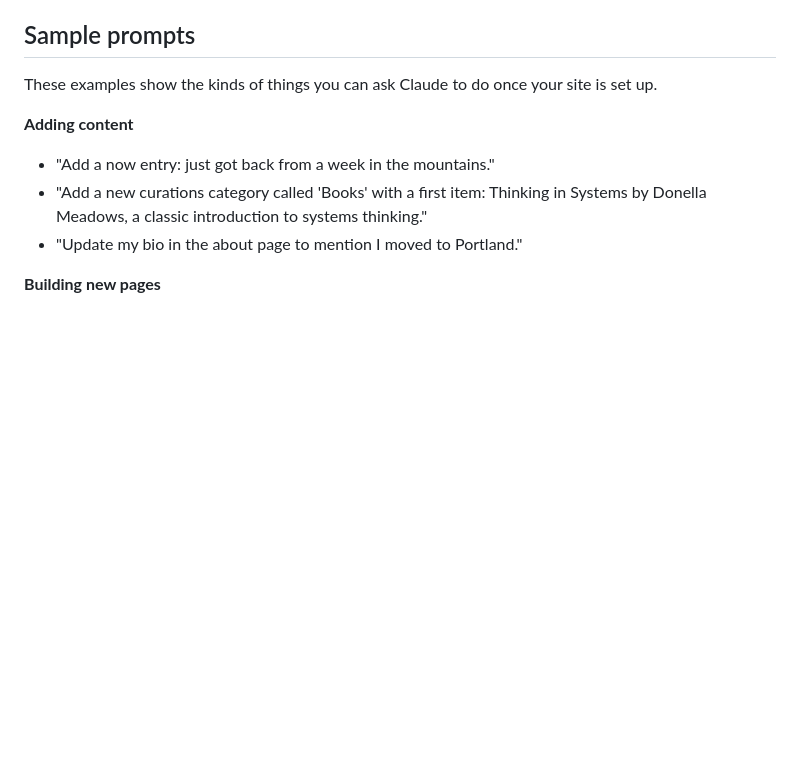
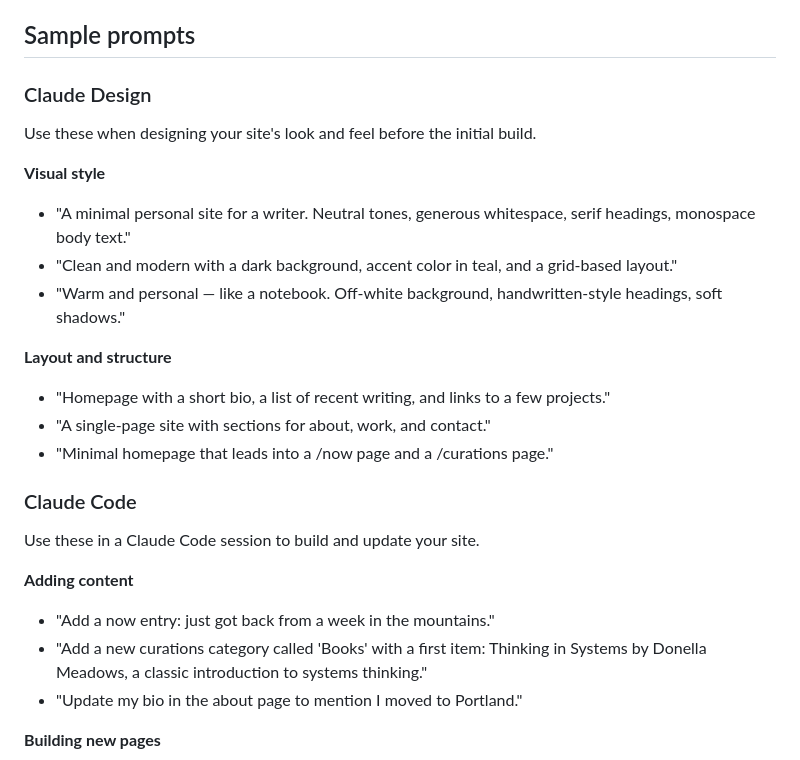
Before and after one commit to bdelamatre/claude-personal-website-builder, a Markdown page: README.md, the part around the change. Rendered like a GitHub page; blank space fills up the shorter version.

Commit message:
Split sample prompts into Claude Design and Claude Code sections
https://claude.ai/code/session_01VaaZT5LPTApiFirpbNFQM2

```diff
--- a/README.md
+++ b/README.md
@@ -99,8 +99,23 @@ environment, no terminal, no code editor required.
 
 ## Sample prompts
 
-These examples show the kinds of things you can ask Claude to do once your
-site is set up.
+### Claude Design
+
+Use these when designing your site's look and feel before the initial build.
+
+**Visual style**
+- "A minimal personal site for a writer. Neutral tones, generous whitespace, serif headings, monospace body text."
+- "Clean and modern with a dark background, accent color in teal, and a grid-based layout."
+- "Warm and personal — like a notebook. Off-white background, handwritten-style headings, soft shadows."
+
+**Layout and structure**
+- "Homepage with a short bio, a list of recent writing, and links to a few projects."
+- "A single-page site with sections for about, work, and contact."
+- "Minimal homepage that leads into a /now page and a /curations page."
+
+### Claude Code
+
+Use these in a Claude Code session to build and update your site.
 
 **Adding content**
 - "Add a now entry: just got back from a week in the mountains."
```
